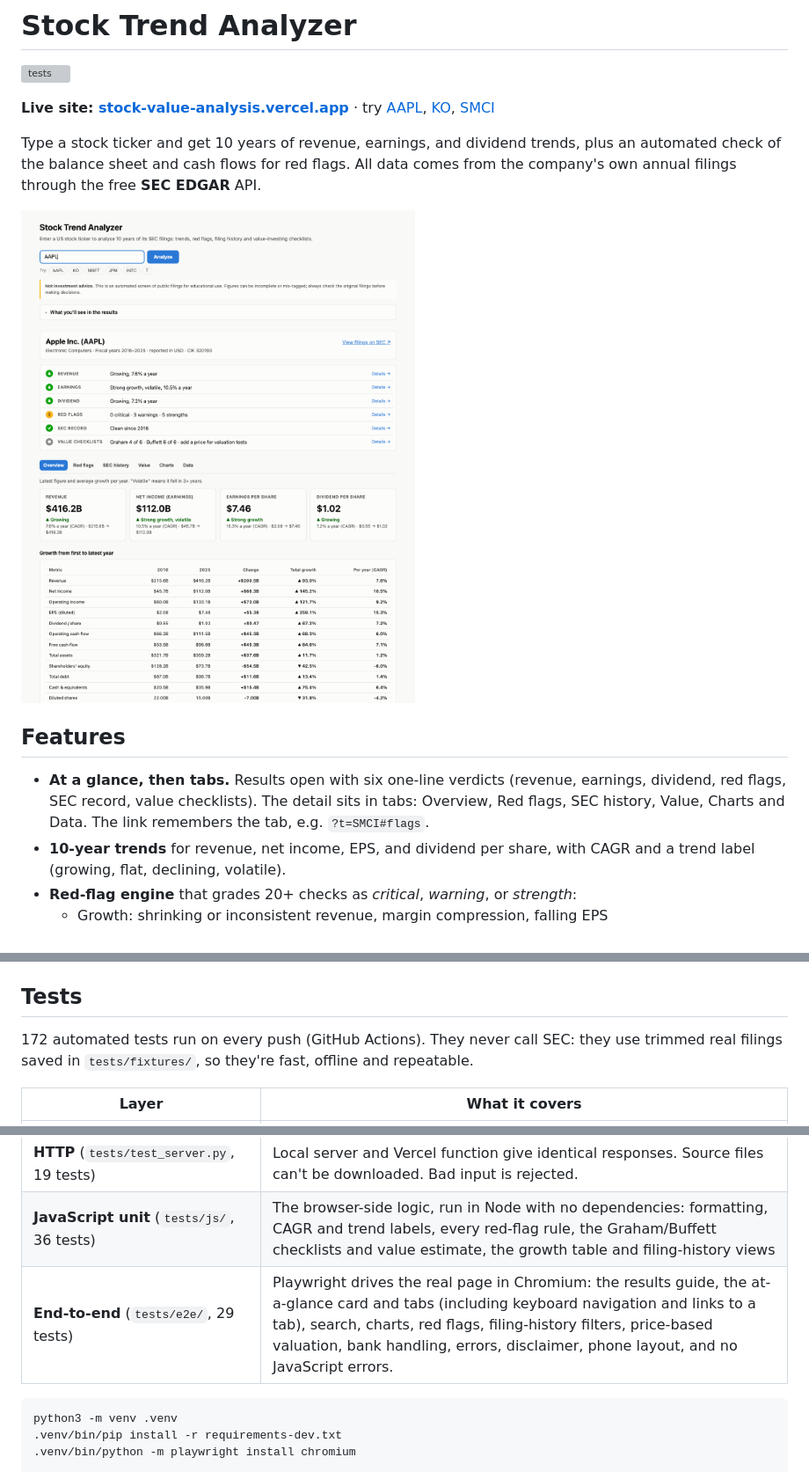
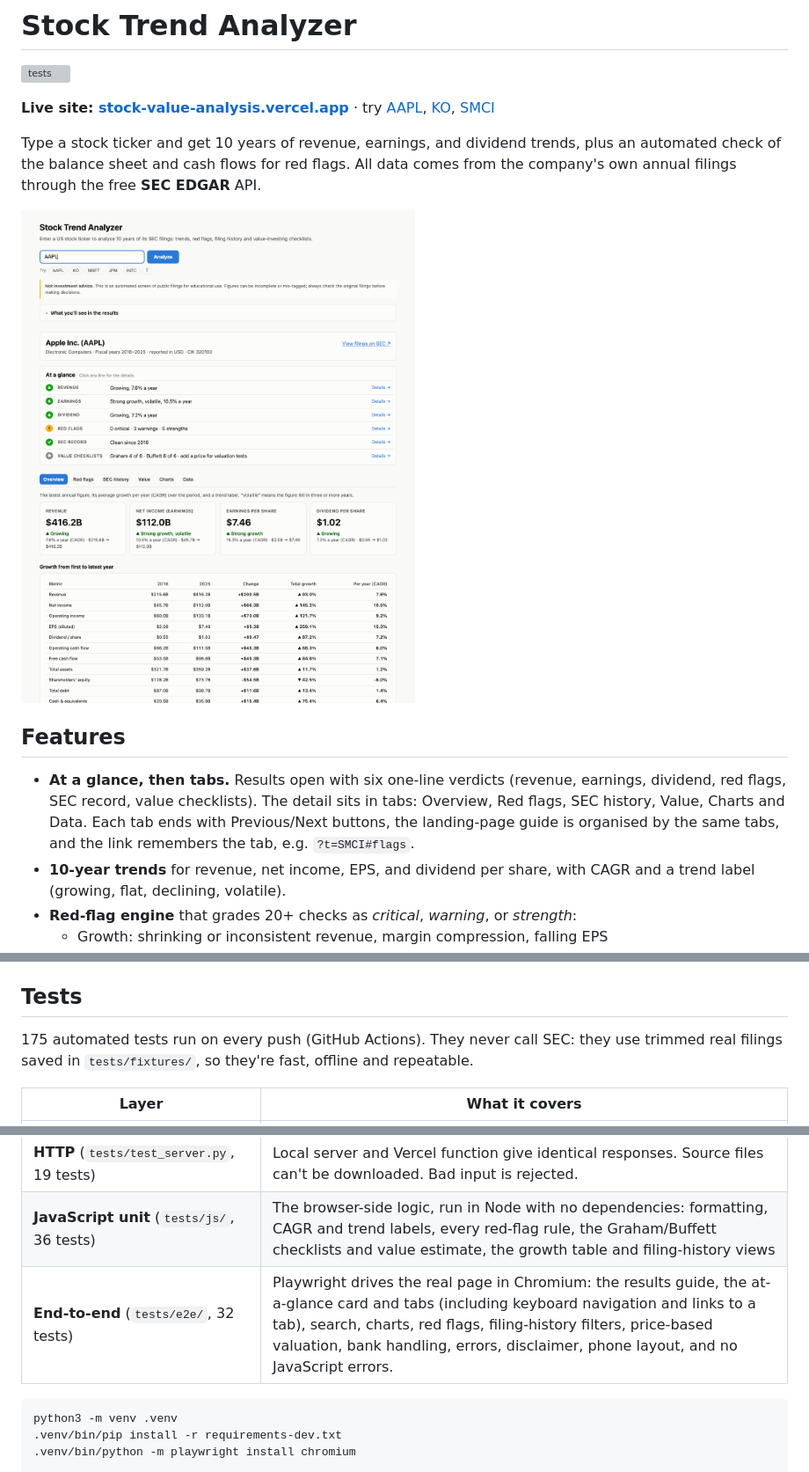
Before and after one commit to dipak-nehe/stock-trend-analyzer, a Markdown page: README.md, 3 parts joined by grey strips. Shown at 88% size. Drawn GitHub-style; pictures changed too: docs/screenshot.png; grey boxes are pictures that could not be loaded.

````diff
--- a/README.md
+++ b/README.md
@@ -10,7 +10,7 @@ Type a stock ticker and get 10 years of revenue, earnings, and dividend trends,
 
 ## Features
 
-- **At a glance, then tabs.** Results open with six one-line verdicts (revenue, earnings, dividend, red flags, SEC record, value checklists). The detail sits in tabs: Overview, Red flags, SEC history, Value, Charts and Data. The link remembers the tab, e.g. `?t=SMCI#flags`.
+- **At a glance, then tabs.** Results open with six one-line verdicts (revenue, earnings, dividend, red flags, SEC record, value checklists). The detail sits in tabs: Overview, Red flags, SEC history, Value, Charts and Data. Each tab ends with Previous/Next buttons, the landing-page guide is organised by the same tabs, and the link remembers the tab, e.g. `?t=SMCI#flags`.
 - **10-year trends** for revenue, net income, EPS, and dividend per share, with CAGR and a trend label (growing, flat, declining, volatile).
 - **Red-flag engine** that grades 20+ checks as *critical*, *warning*, or *strength*:
   - Growth: shrinking or inconsistent revenue, margin compression, falling EPS
@@ -49,7 +49,7 @@ API responses are cached on Vercel's CDN for a day (`s-maxage=86400`), so repeat
 
 ## Tests
 
-172 automated tests run on every push (GitHub Actions). They never call SEC: they use trimmed real filings saved in `tests/fixtures/`, so they're fast, offline and repeatable.
+175 automated tests run on every push (GitHub Actions). They never call SEC: they use trimmed real filings saved in `tests/fixtures/`, so they're fast, offline and repeatable.
 
 | Layer | What it covers |
 |---|---|
@@ -57,7 +57,7 @@ API responses are cached on Vercel's CDN for a day (`s-maxage=86400`), so repeat
 | **Regression** (`tests/test_regression.py`, 42 tests) | Real Apple, Coca-Cola, Intel, JPMorgan and Super Micro filings. Figures are pinned to values cross-checked against published financials for fiscal 2021–2025. |
 | **HTTP** (`tests/test_server.py`, 19 tests) | Local server and Vercel function give identical responses. Source files can't be downloaded. Bad input is rejected. |
 | **JavaScript unit** (`tests/js/`, 36 tests) | The browser-side logic, run in Node with no dependencies: formatting, CAGR and trend labels, every red-flag rule, the Graham/Buffett checklists and value estimate, the growth table and filing-history views |
-| **End-to-end** (`tests/e2e/`, 29 tests) | Playwright drives the real page in Chromium: the results guide, the at-a-glance card and tabs (including keyboard navigation and links to a tab), search, charts, red flags, filing-history filters, price-based valuation, bank handling, errors, disclaimer, phone layout, and no JavaScript errors. |
+| **End-to-end** (`tests/e2e/`, 32 tests) | Playwright drives the real page in Chromium: the results guide, the at-a-glance card and tabs (including keyboard navigation and links to a tab), search, charts, red flags, filing-history filters, price-based valuation, bank handling, errors, disclaimer, phone layout, and no JavaScript errors. |
 
 ```bash
 python3 -m venv .venv
````
Also changed, not shown: 5 other files.
